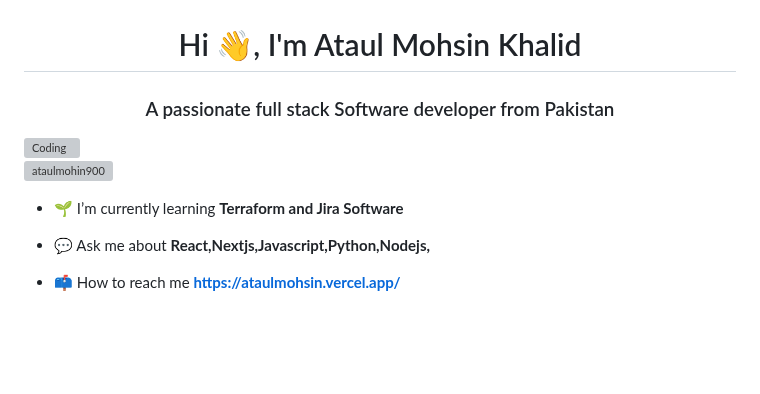
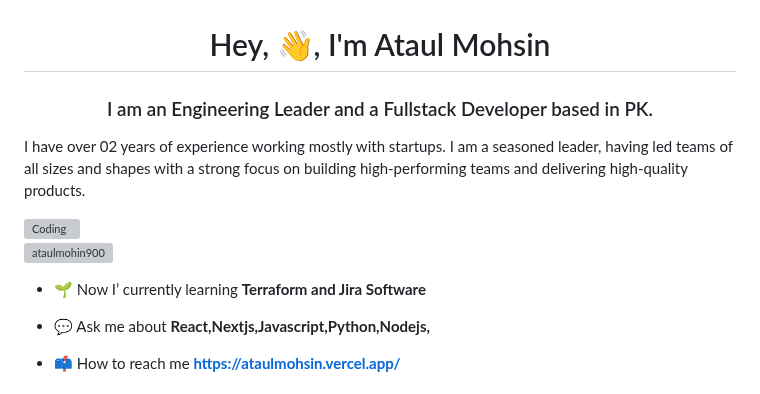
Before and after one commit to AtaUlMohsin900/AtaUlMohsin900, a Markdown page: README.md, the part around the change. Drawn GitHub-style; blank space fills up the shorter version; grey boxes are pictures that could not be loaded.

```diff
--- a/README.md
+++ b/README.md
@@ -1,14 +1,15 @@
 ![](https://github.com/AtaUlMohsin900/AtaUlMohsin900/blob/master/software-development%20-%20Copy.png)
 ###
 
-<h1 align="center">Hi 👋, I'm Ataul Mohsin Khalid</h1>
-<h3 align="center">A passionate full stack Software developer from Pakistan</h3>
+<h1 align="center">Hey, 👋, I'm Ataul Mohsin </h1>
+<h3 align="center"> I am an Engineering Leader and a Fullstack Developer based in PK.</h3>
+<p>I have over 02 years of experience working mostly with startups. I am a seasoned leader, having led teams of all sizes and shapes with a strong focus on building high-performing teams and delivering high-quality products.</p>
 <img align="right" alt="Coding" width="400" src="https://media.tenor.com/rePDfDWO3XoAAAAd/hacking.gif">
 
 
 <p align="left"> <img src="https://komarev.com/ghpvc/?username=ataulmohin900&label=Profile%20views&color=0e75b6&style=flat" alt="ataulmohin900" /> </p>
 
-- 🌱 I’m currently learning **Terraform and Jira Software**
+- 🌱 Now I’ currently learning **Terraform and Jira Software**
 
 - 💬 Ask me about **React,Nextjs,Javascript,Python,Nodejs,**
 
```
